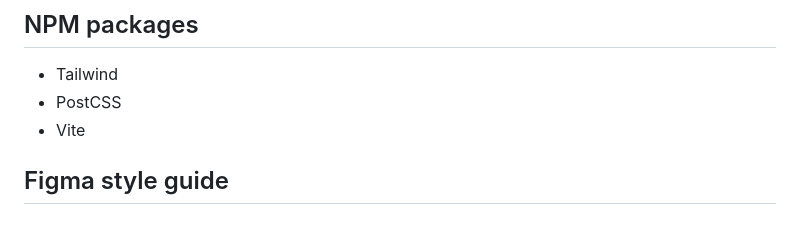
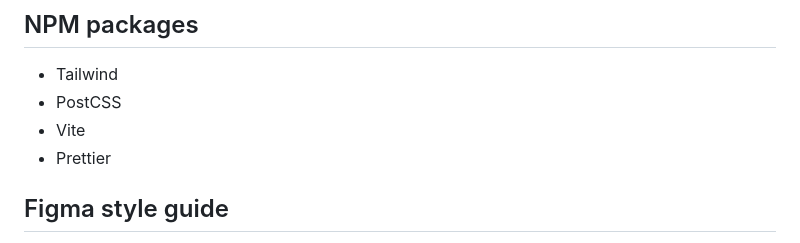
Before and after one commit to renayoo/semester-project2-auction, a Markdown page: README.md, the part around the change. Drawn GitHub-style.

```diff
--- a/README.md
+++ b/README.md
@@ -39,6 +39,7 @@ The client has specified the following requirements in the form of User Stories:
  - Tailwind
  - PostCSS
  - Vite
+ - Prettier
 
 ## Figma style guide
 - [Figma](https://www.figma.com/design/JRSTsx1mrKRSLJVItHMgcj/Semester-Project-2---DEC-2024?node-id=0-1&t=fM9cW1LdoSEz2eU3-0)
```
